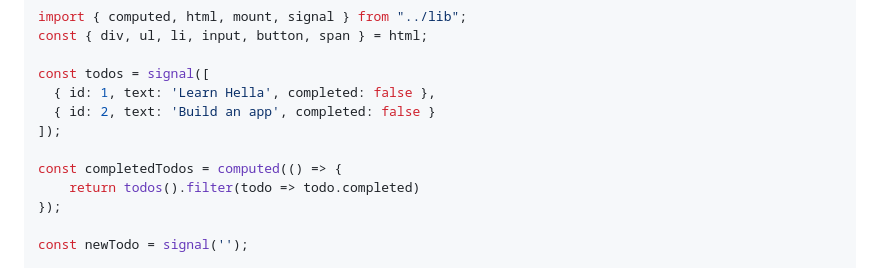
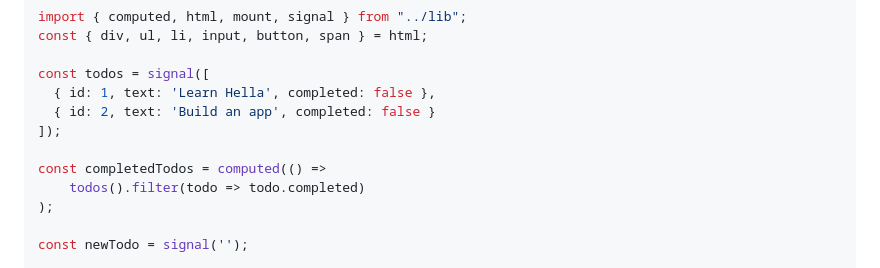
Before and after one commit to omilli/hellajs-core, a Markdown page: README.md, the part around the change. Rendered like a GitHub page.

Commit message:
fix whitespace bug in readme

```diff
--- a/README.md
+++ b/README.md
@@ -137,9 +137,9 @@ const todos = signal([
   { id: 2, text: 'Build an app', completed: false }
 ]);
 
-const completedTodos = computed(() => {
-    return todos().filter(todo => todo.completed)
-});
+const completedTodos = computed(() =>
+	todos().filter(todo => todo.completed)
+);
 
 const newTodo = signal('');
 
```
